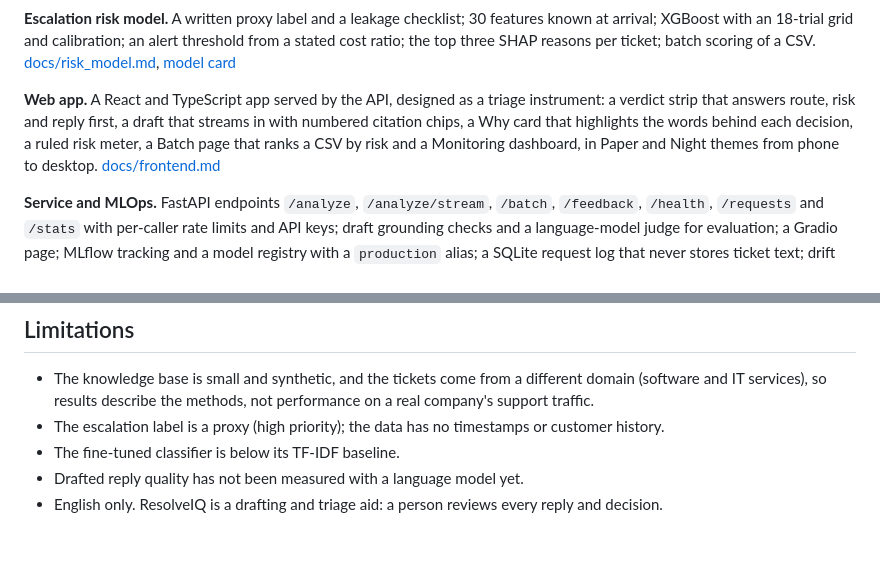
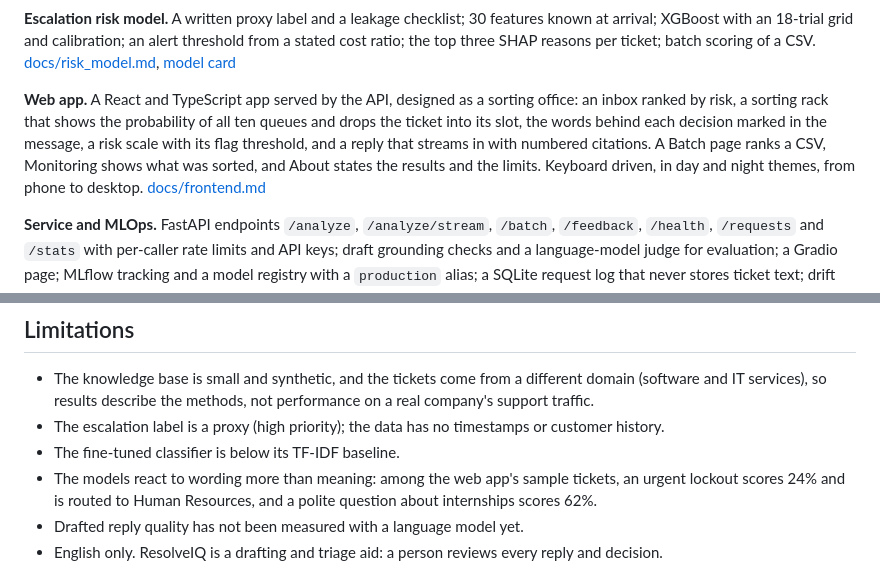
Before and after one commit to ManasSaxena14/ResolveIQ, a Markdown page: README.md, 2 parts joined by grey strips. GitHub-like rendering; blank space fills up the shorter version.

```diff
--- a/README.md
+++ b/README.md
@@ -129,11 +129,12 @@ known at arrival; XGBoost with an 18-trial grid and calibration; an alert thresh
 a stated cost ratio; the top three SHAP reasons per ticket; batch scoring of a CSV.
 [docs/risk_model.md](docs/risk_model.md), [model card](docs/model_card_risk.md)
 
-**Web app.** A React and TypeScript app served by the API, designed as a triage
-instrument: a verdict strip that answers route, risk and reply first, a draft that streams
-in with numbered citation chips, a Why card that highlights the words behind each
-decision, a ruled risk meter, a Batch page that ranks a CSV by risk and a Monitoring
-dashboard, in Paper and Night themes from phone to desktop.
+**Web app.** A React and TypeScript app served by the API, designed as a sorting office:
+an inbox ranked by risk, a sorting rack that shows the probability of all ten queues and
+drops the ticket into its slot, the words behind each decision marked in the message, a
+risk scale with its flag threshold, and a reply that streams in with numbered citations. A
+Batch page ranks a CSV, Monitoring shows what was sorted, and About states the results and
+the limits. Keyboard driven, in day and night themes, from phone to desktop.
 [docs/frontend.md](docs/frontend.md)
 
 **Service and MLOps.** FastAPI endpoints `/analyze`, `/analyze/stream`, `/batch`,
@@ -203,6 +204,9 @@ tests/                    unit, component, contract and behaviour tests
 - The escalation label is a proxy (high priority); the data has no timestamps or
   customer history.
 - The fine-tuned classifier is below its TF-IDF baseline.
+- The models react to wording more than meaning: among the web app's sample tickets, an
+  urgent lockout scores 24% and is routed to Human Resources, and a polite question about
+  internships scores 62%.
 - Drafted reply quality has not been measured with a language model yet.
 - English only. ResolveIQ is a drafting and triage aid: a person reviews every reply and
   decision.
```
Also changed, not shown: other parts of README.md (+1 -1 lines), CHANGELOG.md (+28 -0 lines), docs/frontend.md (+60 -48 lines), docs/images/web_app.jpg, docs/images/web_app_night.jpg, docs/images/web_app_phone.jpg, 2 other files.
